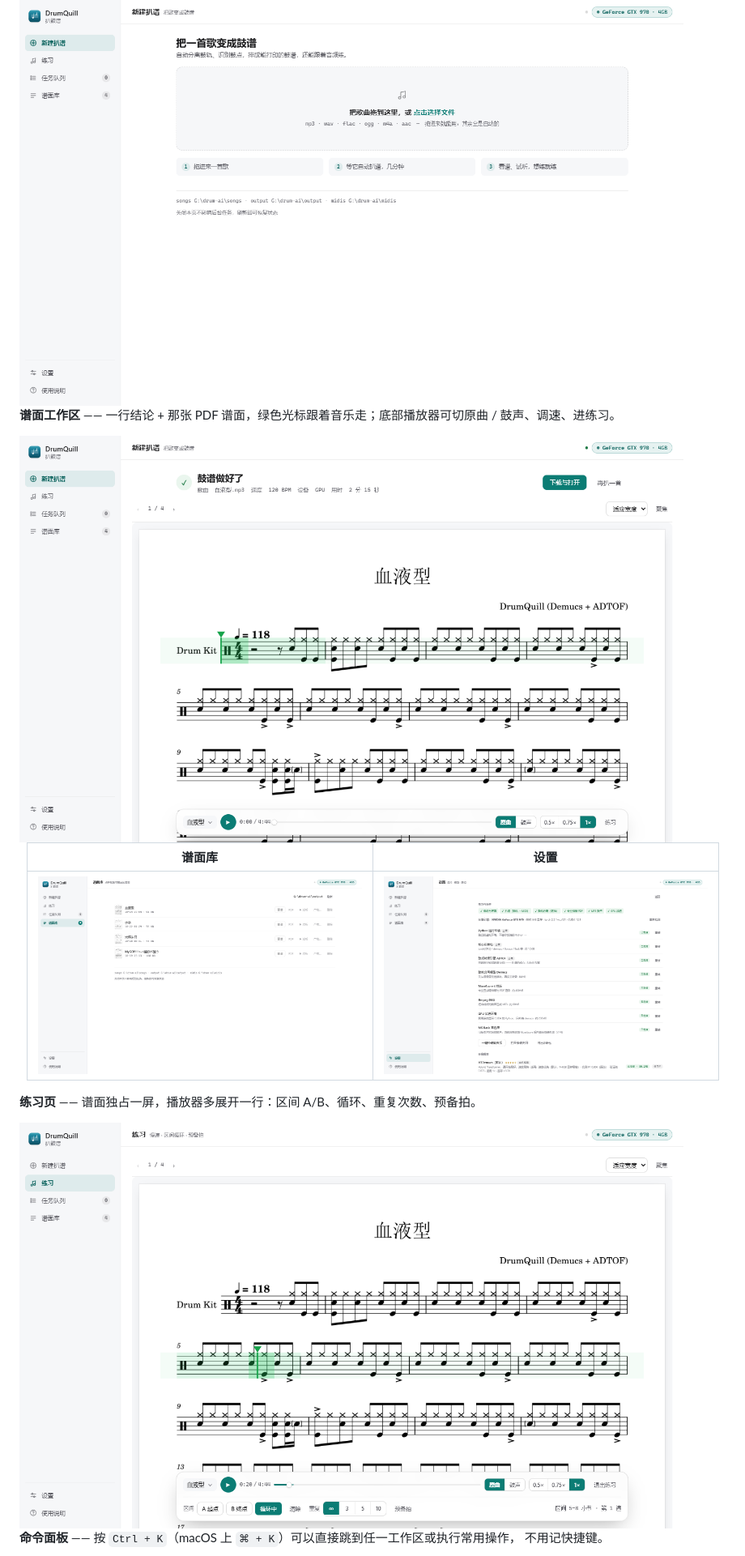
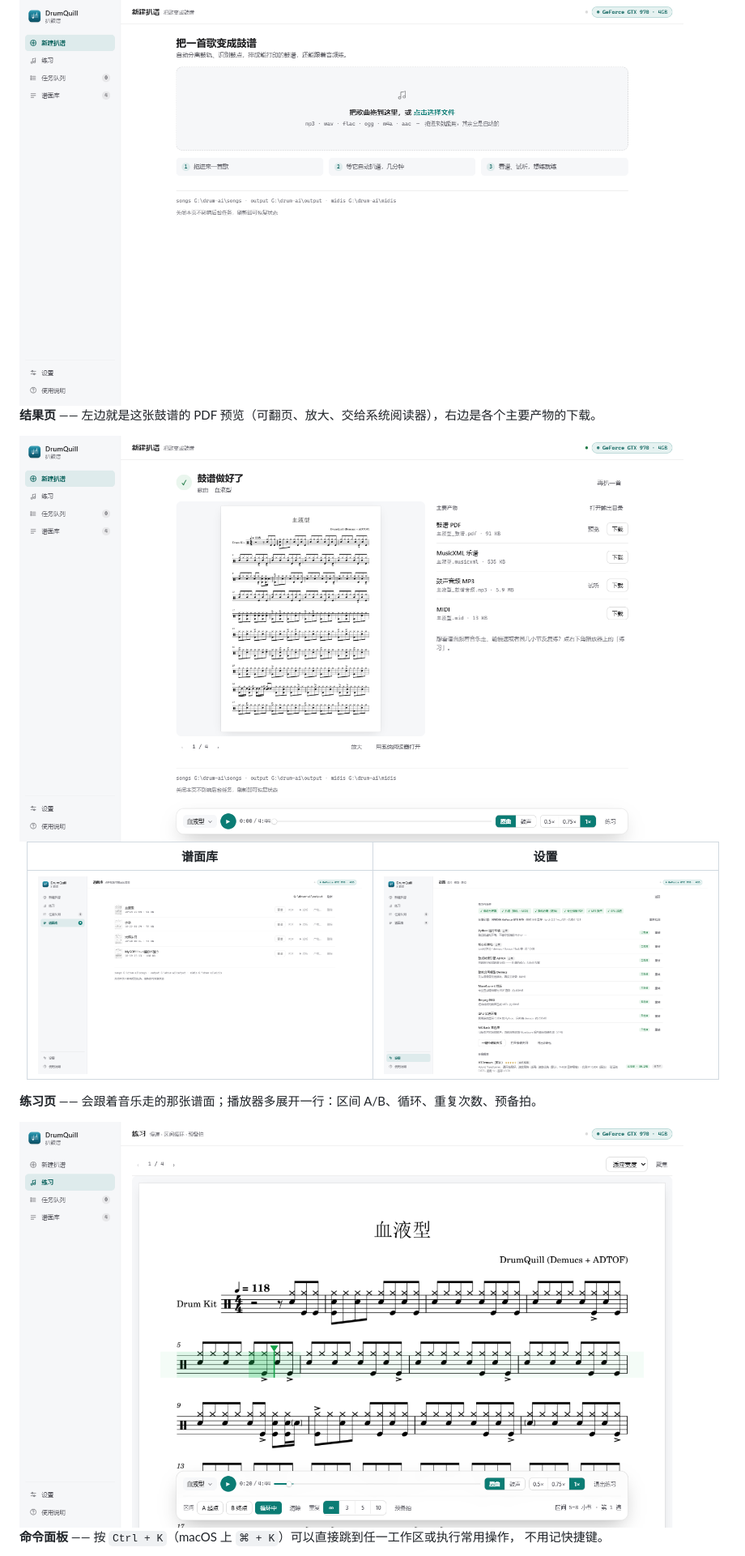
Before and after one commit to PRTS168/DrumQuill, a Markdown page: README.md, the part around one of its changes. Shown at 81% size. GitHub-like rendering; pictures changed too: docs/shots/02-score.png, docs/shots/06-practice.png.

```diff
--- a/README.md
+++ b/README.md
@@ -168,5 +168,5 @@
 
 <img src="docs/shots/01-new.png" width="820" alt="新建扒谱" />
 
-**谱面工作区** —— 一行结论 + 那张 PDF 谱面，绿色光标跟着音乐走；底部播放器可切原曲 / 鼓声、调速、进练习。
+**结果页** —— 左边就是这张鼓谱的 PDF 预览（可翻页、放大、交给系统阅读器），右边是各个主要产物的下载。
 
@@ -180,7 +180,7 @@
 
 </div>
 
-**练习页** —— 谱面独占一屏，播放器多展开一行：区间 A/B、循环、重复次数、预备拍。
+**练习页** —— 会跟着音乐走的那张谱面；播放器多展开一行：区间 A/B、循环、重复次数、预备拍。
 
 <img src="docs/shots/06-practice.png" width="820" alt="练习页：区间、循环与预备拍" />
 
```
Also changed, not shown: other parts of README.md (+8 -9 lines), CHANGELOG.md (+8 -0 lines), docs/shots/05-command.png, 4 other files.
